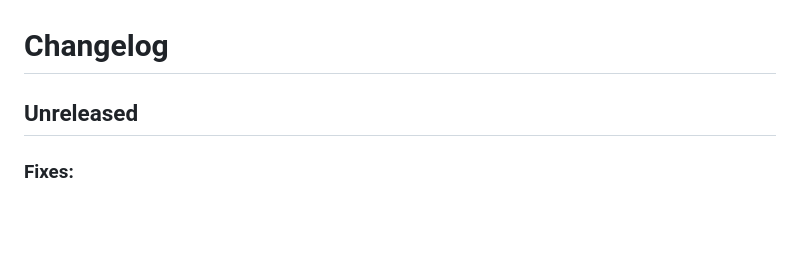
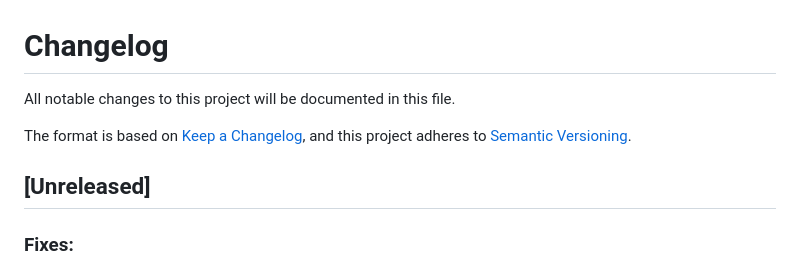
Before and after one commit to wheregmis/dioxus-motion, a Markdown page: CHANGELOG.md, the part around the change. Rendered like a GitHub page; blank space fills up the shorter version.

Commit message:
Update changelog to include project documentation and semantic versioning details

```diff
--- a/CHANGELOG.md
+++ b/CHANGELOG.md
@@ -1,5 +1,11 @@
 # Changelog
-## Unreleased
+
+All notable changes to this project will be documented in this file.
+
+The format is based on [Keep a Changelog](https://keepachangelog.com/en/1.1.0/),
+and this project adheres to [Semantic Versioning](https://semver.org/spec/v2.0.0.html).
+
+## [Unreleased]
 ### Fixes:
 - Layout not being shown when animating in the case of nested Layouts
 - Nested Layout fully fixed
```
